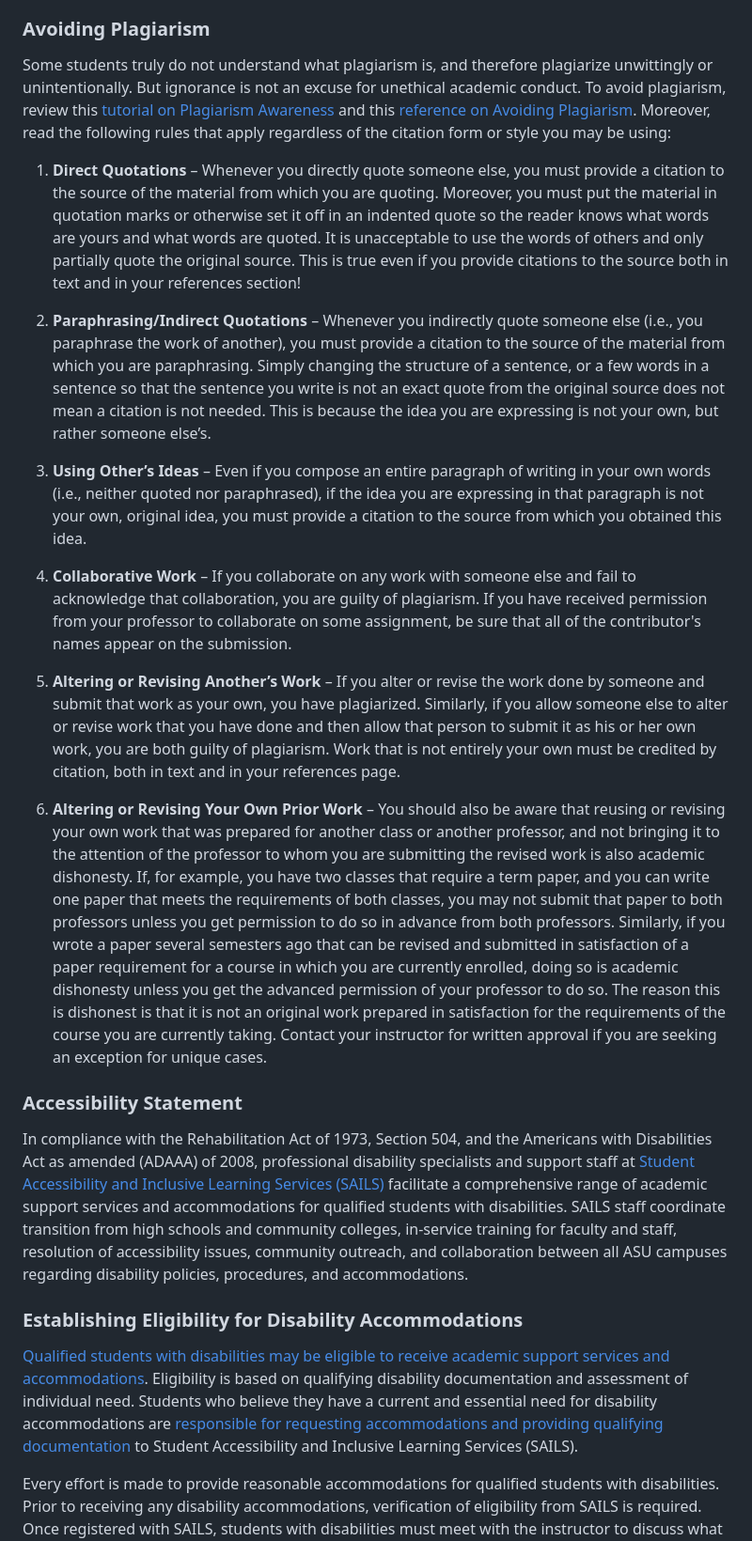
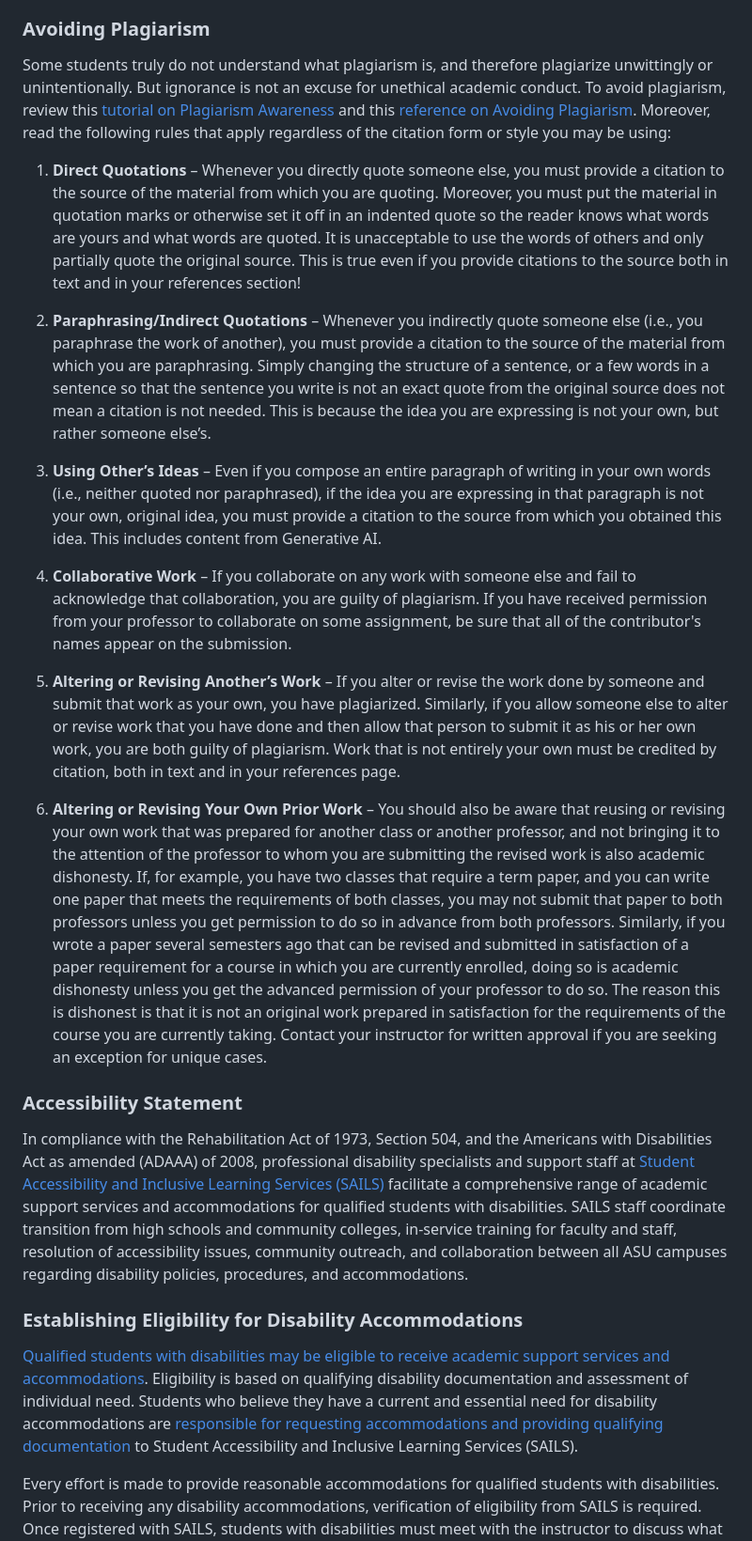
Before and after one commit to Watts-College/watts-course-policies, a Markdown page: index.md, the part around the change printed below. Shown: that part at 94% size. GitHub-like rendering.

```diff
--- a/index.md
+++ b/index.md
@@ -29,15 +29,15 @@ Some students truly do not understand what plagiarism is, and therefore plagiari
 
-1. **Direct Quotations** – Whenever you directly quote someone else, you must provide a citation to the source of the material from which you are quoting. Moreover, you must put the material in quotation marks or otherwise set it off in an indented quote so the reader knows what words are yours and what words are quoted. It is unacceptable to use the words of others and only partially quote the original source. This is true even if you provide citations to the source both in text and in your references section!
+1. **Direct Quotations** – Whenever you directly quote someone else, you must provide a citation to the source of the material from which you are quoting. Moreover, you must put the material in quotation marks or otherwise set it off in an indented quote so the reader knows what words are yours and what words are quoted. It is unacceptable to use the words of others and only partially quote the original source. This is true even if you provide citations to the source both in text and in your references section\!
 
 2. **Paraphrasing/Indirect Quotations** – Whenever you indirectly quote someone else (i.e., you paraphrase the work of another), you must provide a citation to the source of the material from which you are paraphrasing. Simply changing the structure of a sentence, or a few words in a sentence so that the sentence you write is not an exact quote from the original source does not mean a citation is not needed. This is because the idea you are expressing is not your own, but rather someone else’s.
 
-3. **Using Other’s Ideas** – Even if you compose an entire paragraph of writing in your own words (i.e., neither quoted nor paraphrased), if the idea you are expressing in that paragraph is not your own, original idea, you must provide a citation to the source from which you obtained this idea.
+3. **Using Other’s Ideas** – Even if you compose an entire paragraph of writing in your own words (i.e., neither quoted nor paraphrased), if the idea you are expressing in that paragraph is not your own, original idea, you must provide a citation to the source from which you obtained this idea. This includes content from Generative AI.
 
 4. **Collaborative Work** – If you collaborate on any work with someone else and fail to acknowledge that collaboration, you are guilty of plagiarism. If you have received permission from your professor to collaborate on some assignment, be sure that all of the contributor's names appear on the submission.
 
 5. **Altering or Revising Another’s Work** – If you alter or revise the work done by someone and submit that work as your own, you have plagiarized. Similarly, if you allow someone else to alter or revise work that you have done and then allow that person to submit it as his or her own work, you are both guilty of plagiarism. Work that is not entirely your own must be credited by citation, both in text and in your references page.
 
-5. **Altering or Revising Your Own Prior Work** – You should also be aware that reusing or revising your own work that was prepared for another class or another professor, and not bringing it to the attention of the professor to whom you are submitting the revised work is also academic dishonesty. If, for example, you have two classes that require a term paper, and you can write one paper that meets the requirements of both classes, you may not submit that paper to both professors unless you get permission to do so in advance from both professors. Similarly, if you wrote a paper several semesters ago that can be revised and submitted in satisfaction of a paper requirement for a course in which you are currently enrolled, doing so is academic dishonesty unless you get the advanced permission of your professor to do so. The reason this is dishonest is that it is not an original work prepared in satisfaction for the requirements of the course you are currently taking. Contact your instructor for written approval if you are seeking an exception for unique cases.
+6. **Altering or Revising Your Own Prior Work** – You should also be aware that reusing or revising your own work that was prepared for another class or another professor, and not bringing it to the attention of the professor to whom you are submitting the revised work is also academic dishonesty. If, for example, you have two classes that require a term paper, and you can write one paper that meets the requirements of both classes, you may not submit that paper to both professors unless you get permission to do so in advance from both professors. Similarly, if you wrote a paper several semesters ago that can be revised and submitted in satisfaction of a paper requirement for a course in which you are currently enrolled, doing so is academic dishonesty unless you get the advanced permission of your professor to do so. The reason this is dishonest is that it is not an original work prepared in satisfaction for the requirements of the course you are currently taking. Contact your instructor for written approval if you are seeking an exception for unique cases.
 
 ### Accessibility Statement
 
```
Also changed, not shown: other parts of index.md (+43 -39 lines).
